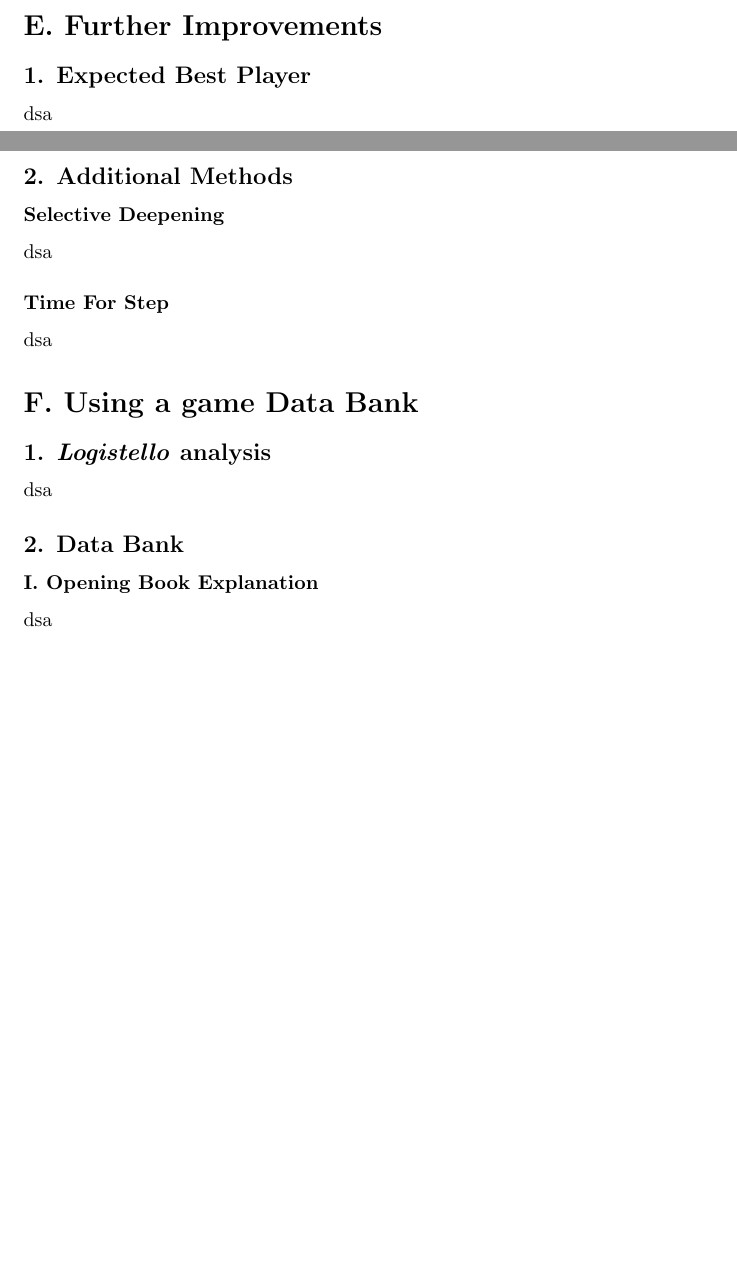
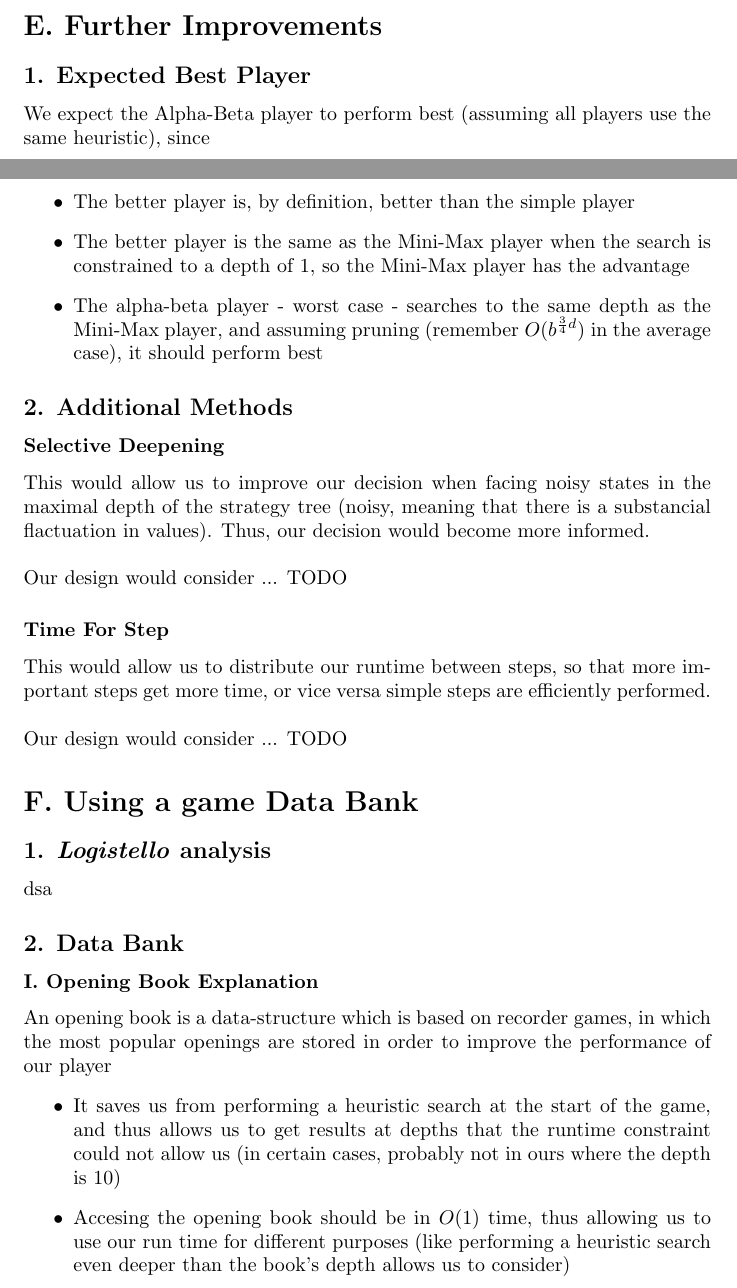
Before and after one commit to e-avidan/AI2, a LaTeX problem sheet (HW2.tex): two parts of pages 2 and 3 of 3 before the commit and two parts of pages 2 and 3 of 4 after it, joined at a grey line, cut so that both start at the same text, the shorter picture padded with empty space. Compiled offline with pdfLaTeX.

Commit message:
More Tex

```diff
--- a/HW2.tex
+++ b/HW2.tex
@@ -62,14 +62,21 @@
 
 \section*{E. Further Improvements}
 \subsection*{1. Expected Best Player}
-dsa
+We expect the Alpha-Beta player to perform best (assuming all players use the same heuristic), since
+\begin{itemize}
+\item The better player is, by definition, better than the simple player
+\item The better player is the same as the Mini-Max player when the search is constrained to a depth of $1$, so the Mini-Max player has the advantage
+\item The alpha-beta player - worst case - searches to the same depth as the Mini-Max player, and assuming pruning (remember $O(b^{\frac{3}{4} d})$ in the average case), it should perform best
+\end{itemize}
 
 \subsection*{2. Additional Methods}
 \subsubsection*{Selective Deepening}
-dsa
+This would allow us to improve our decision when facing noisy states in the maximal depth of the strategy tree (noisy, meaning that there is a substancial flactuation in values). Thus, our decision would become more informed. \\~\\
+Our design would consider ... TODO
 
 \subsubsection*{Time For Step}
-dsa
+This would allow us to distribute our runtime between steps, so that more important steps get more time, or vice versa simple steps are efficiently performed. \\~\\
+Our design would consider ... TODO
 
 \section*{F. Using a game Data Bank}
 \subsection*{1. \emph{Logistello} analysis}
@@ -77,7 +84,11 @@
 
 \subsection*{2. Data Bank}
 \subsubsection*{I. Opening Book Explanation}
-dsa
+An opening book is a data-structure which is based on recorder games, in which the most popular openings are stored in order to improve the performance of our player
+\begin{itemize}
+\item It saves us from performing a heuristic search at the start of the game, and thus allows us to get results at depths that the runtime constraint could not allow us (in certain cases, probably not in ours where the depth is $10$)
+\item Accesing the opening book should be in $O(1)$ time, thus allowing us to use our run time for different purposes (like performing a heuristic search even deeper than the book's depth allows us to consider)
+\end{itemize}
 
 \subsubsection*{II. 5 Most Popular Openings}
 dsa
```
Also changed, not shown: HW2.tex (6 more changed lines), 1 other file.
